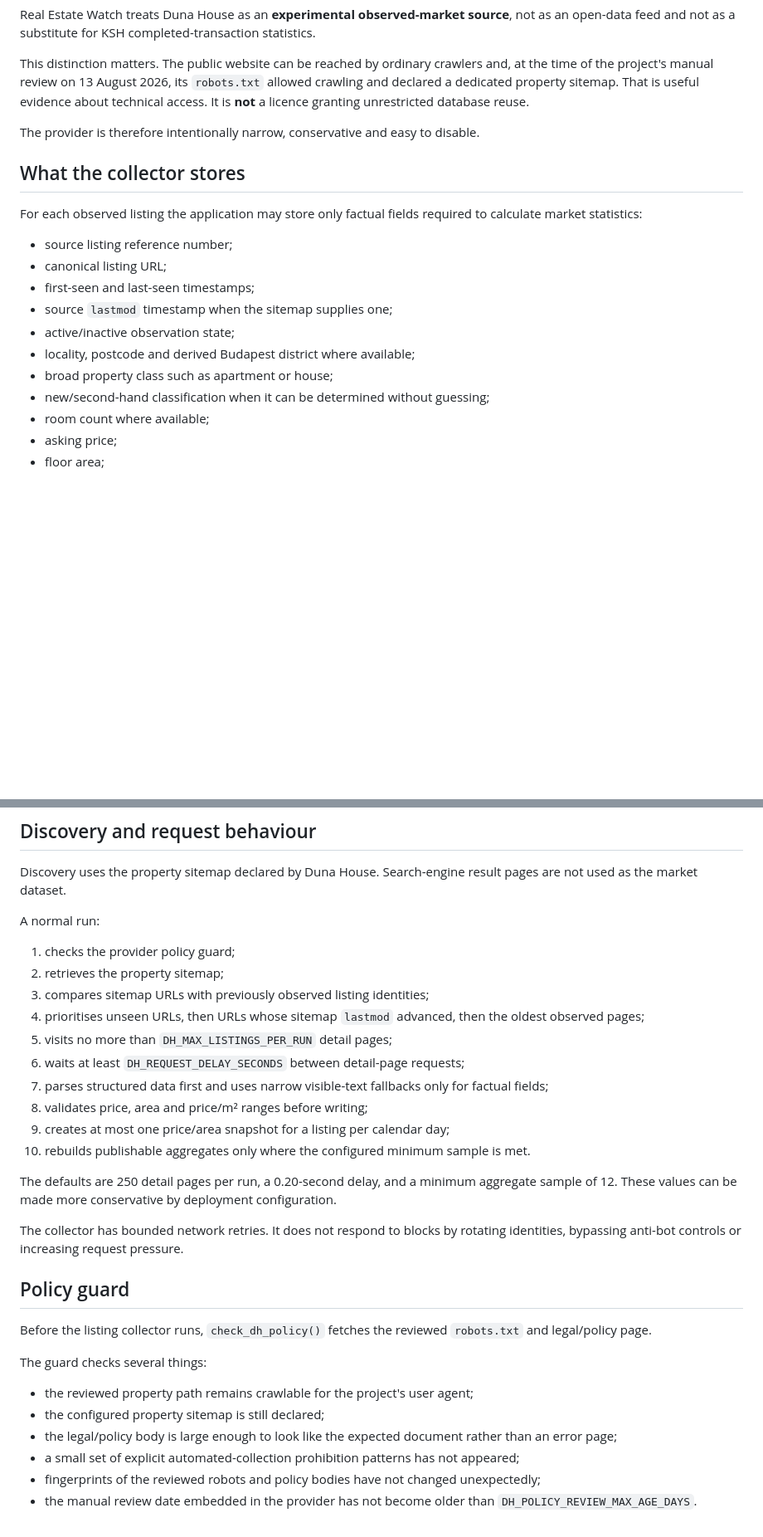
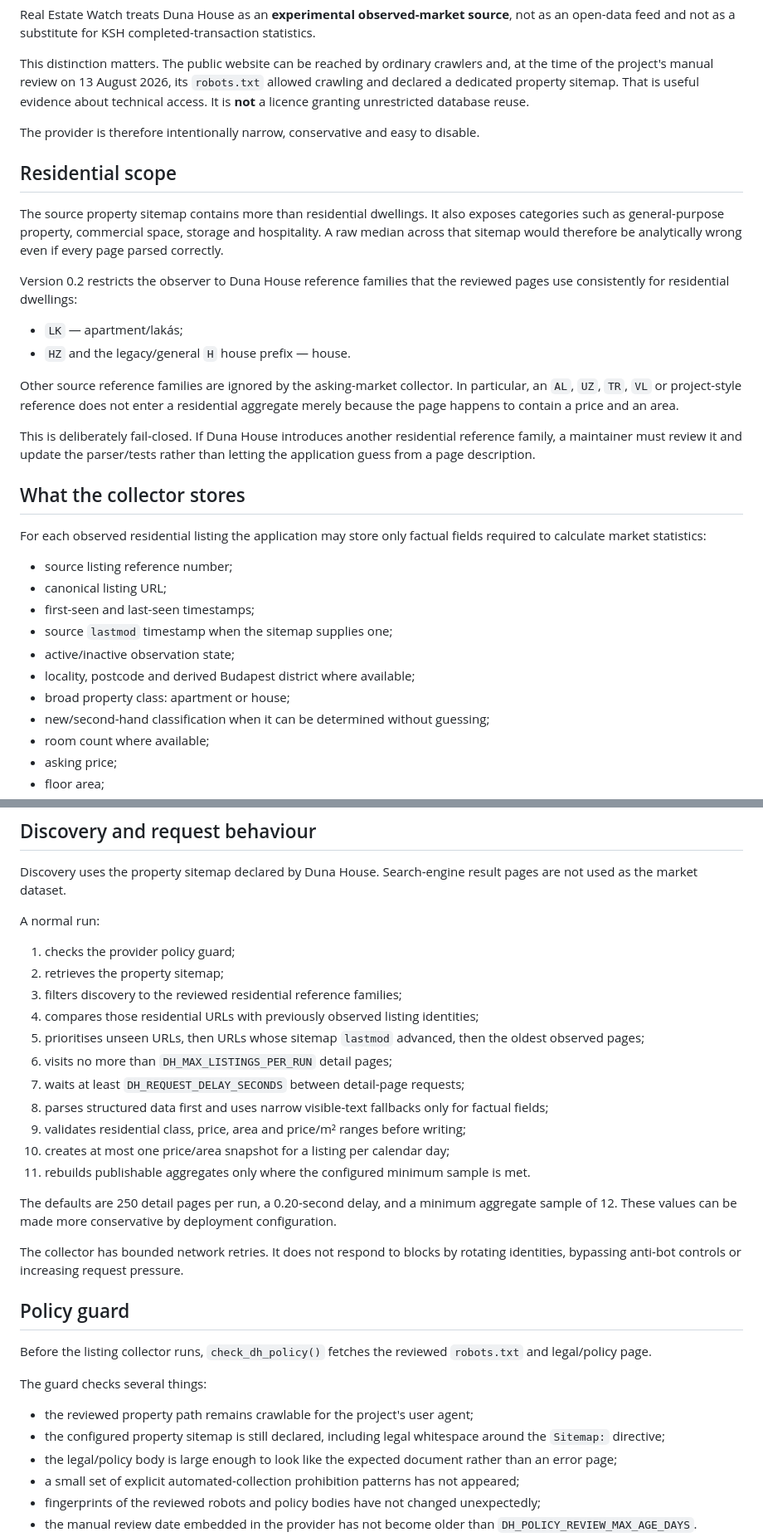
Before and after one commit to ArrowSK/real-estate-watch, a Markdown page: docs/DUNA_HOUSE_PROVIDER.md, 2 parts joined by grey strips. Shown at 83% size. Drawn GitHub-style; blank space fills up the shorter version.

Commit message:
Document Duna residential scope and coverage denominator

```diff
--- a/docs/DUNA_HOUSE_PROVIDER.md
+++ b/docs/DUNA_HOUSE_PROVIDER.md
@@ -6,9 +6,22 @@ This distinction matters. The public website can be reached by ordinary crawlers
 
 The provider is therefore intentionally narrow, conservative and easy to disable.
 
+## Residential scope
+
+The source property sitemap contains more than residential dwellings. It also exposes categories such as general-purpose property, commercial space, storage and hospitality. A raw median across that sitemap would therefore be analytically wrong even if every page parsed correctly.
+
+Version 0.2 restricts the observer to Duna House reference families that the reviewed pages use consistently for residential dwellings:
+
+- `LK` — apartment/lakás;
+- `HZ` and the legacy/general `H` house prefix — house.
+
+Other source reference families are ignored by the asking-market collector. In particular, an `AL`, `UZ`, `TR`, `VL` or project-style reference does not enter a residential aggregate merely because the page happens to contain a price and an area.
+
+This is deliberately fail-closed. If Duna House introduces another residential reference family, a maintainer must review it and update the parser/tests rather than letting the application guess from a page description.
+
 ## What the collector stores
 
-For each observed listing the application may store only factual fields required to calculate market statistics:
+For each observed residential listing the application may store only factual fields required to calculate market statistics:
 
 - source listing reference number;
 - canonical listing URL;
@@ -16,7 +29,7 @@ For each observed listing the application may store only factual fields required
 - source `lastmod` timestamp when the sitemap supplies one;
 - active/inactive observation state;
 - locality, postcode and derived Budapest district where available;
-- broad property class such as apartment or house;
+- broad property class: apartment or house;
 - new/second-hand classification when it can be determined without guessing;
 - room count where available;
 - asking price;
@@ -35,14 +48,15 @@ A normal run:
 
 1. checks the provider policy guard;
 2. retrieves the property sitemap;
-3. compares sitemap URLs with previously observed listing identities;
-4. prioritises unseen URLs, then URLs whose sitemap `lastmod` advanced, then the oldest observed pages;
-5. visits no more than `DH_MAX_LISTINGS_PER_RUN` detail pages;
-6. waits at least `DH_REQUEST_DELAY_SECONDS` between detail-page requests;
-7. parses structured data first and uses narrow visible-text fallbacks only for factual fields;
-8. validates price, area and price/m² ranges before writing;
-9. creates at most one price/area snapshot for a listing per calendar day;
-10. rebuilds publishable aggregates only where the configured minimum sample is met.
+3. filters discovery to the reviewed residential reference families;
+4. compares those residential URLs with previously observed listing identities;
+5. prioritises unseen URLs, then URLs whose sitemap `lastmod` advanced, then the oldest observed pages;
+6. visits no more than `DH_MAX_LISTINGS_PER_RUN` detail pages;
+7. waits at least `DH_REQUEST_DELAY_SECONDS` between detail-page requests;
+8. parses structured data first and uses narrow visible-text fallbacks only for factual fields;
+9. validates residential class, price, area and price/m² ranges before writing;
+10. creates at most one price/area snapshot for a listing per calendar day;
+11. rebuilds publishable aggregates only where the configured minimum sample is met.
 
 The defaults are 250 detail pages per run, a 0.20-second delay, and a minimum aggregate sample of 12. These values can be made more conservative by deployment configuration.
 
@@ -55,7 +69,7 @@ Before the listing collector runs, `check_dh_policy()` fetches the reviewed `rob
 The guard checks several things:
 
 - the reviewed property path remains crawlable for the project's user agent;
-- the configured property sitemap is still declared;
+- the configured property sitemap is still declared, including legal whitespace around the `Sitemap:` directive;
 - the legal/policy body is large enough to look like the expected document rather than an error page;
 - a small set of explicit automated-collection prohibition patterns has not appeared;
 - fingerprints of the reviewed robots and policy bodies have not changed unexpectedly;
```
Also changed, not shown: other parts of docs/DUNA_HOUSE_PROVIDER.md (+10 -2 lines).
